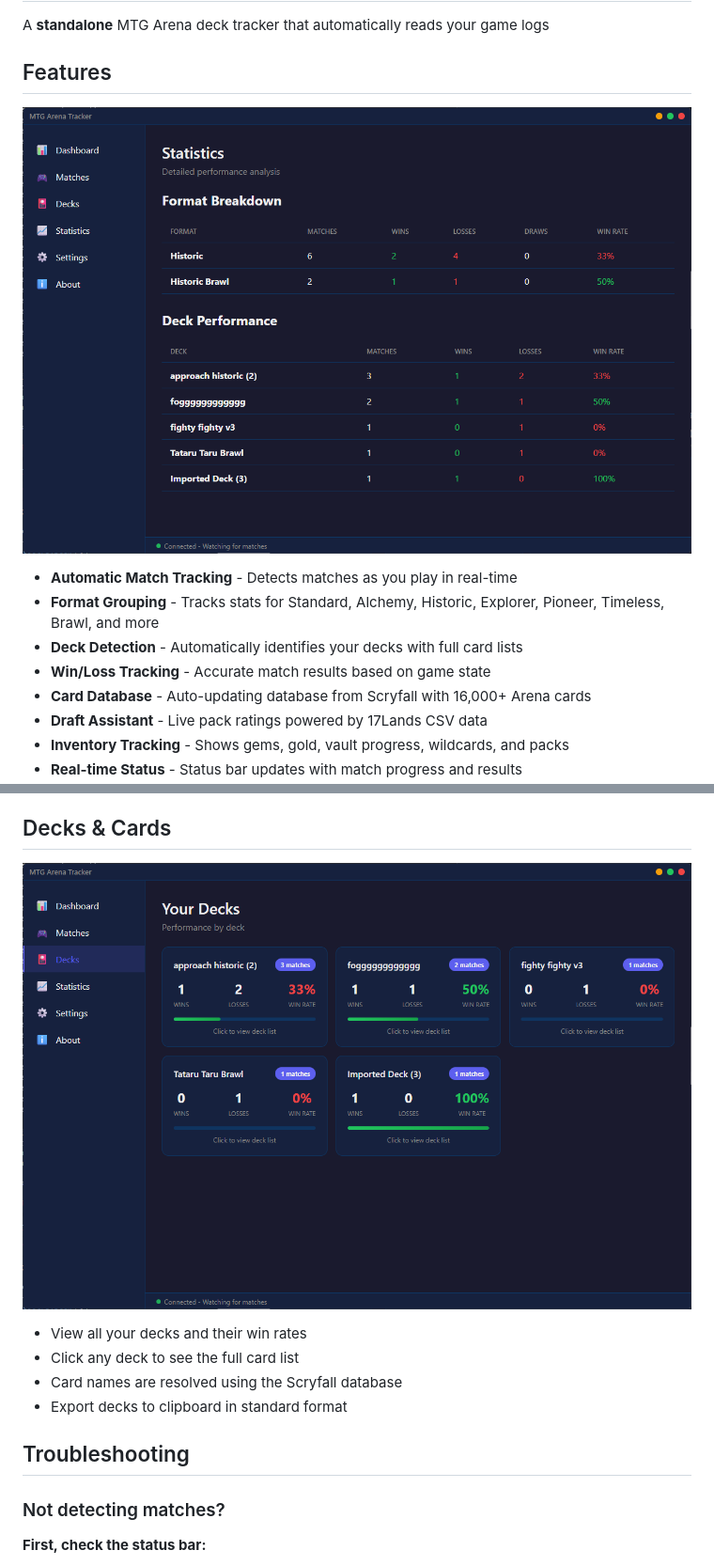
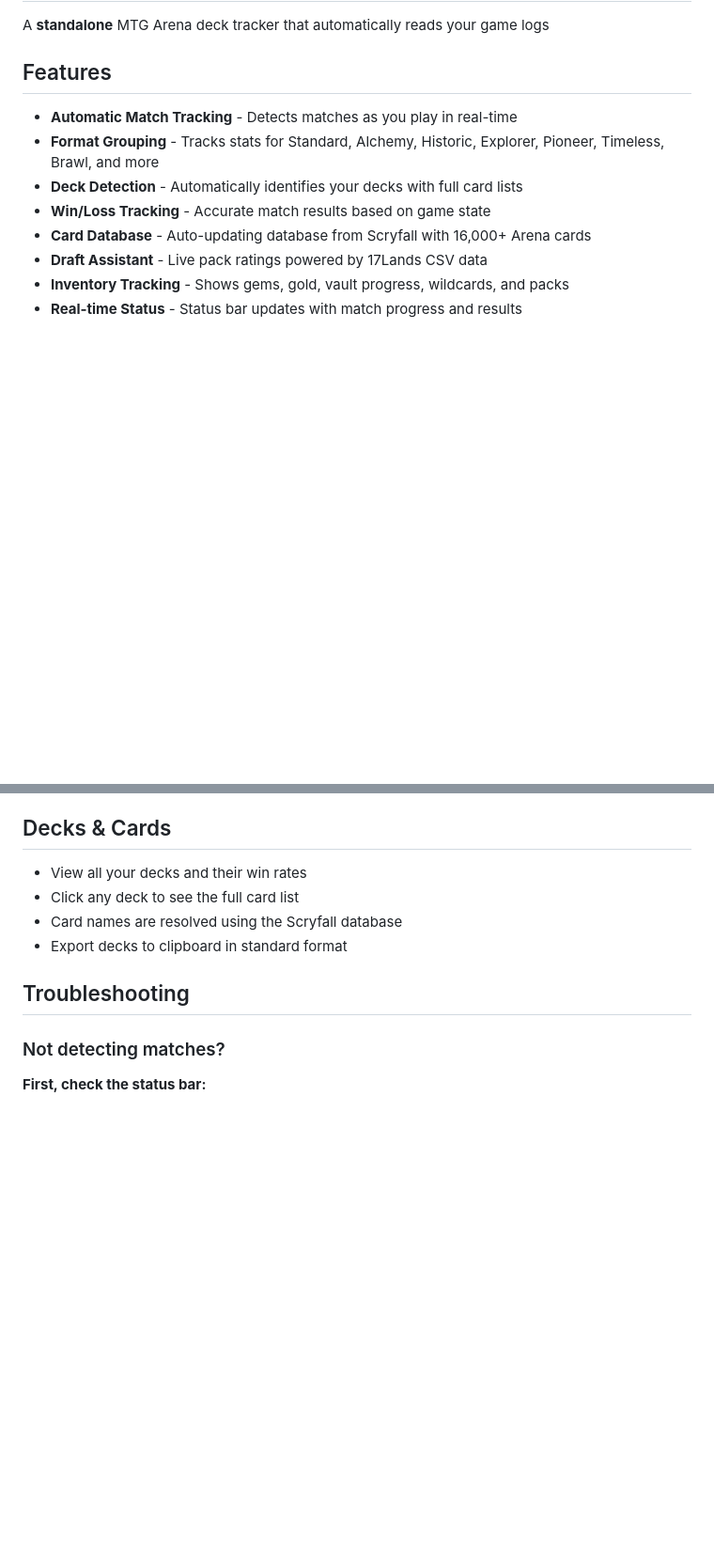
Before and after one commit to gronaldo44/MTG-Arena-Tracker, a Markdown page: README.md, 2 parts joined by grey strips. Shown at 94% size. GitHub-like rendering; blank space fills up the shorter version.

Commit message:
update README
Removed images from the README and updated features list.

```diff
--- a/README.md
+++ b/README.md
@@ -3,8 +3,6 @@
 A **standalone** MTG Arena deck tracker that automatically reads your game logs
 
 ## Features
-
-![Match Stats](images/stats.png)
 
 - **Automatic Match Tracking** - Detects matches as you play in real-time
 - **Format Grouping** - Tracks stats for Standard, Alchemy, Historic, Explorer, Pioneer, Timeless, Brawl, and more
@@ -85,8 +83,6 @@ The main dashboard shows:
 - **Recent Matches** - Last 10 matches with deck and result
 
 ## Decks & Cards
-
-![Decks](images/decks.png)
 
 - View all your decks and their win rates
 - Click any deck to see the full card list
```
